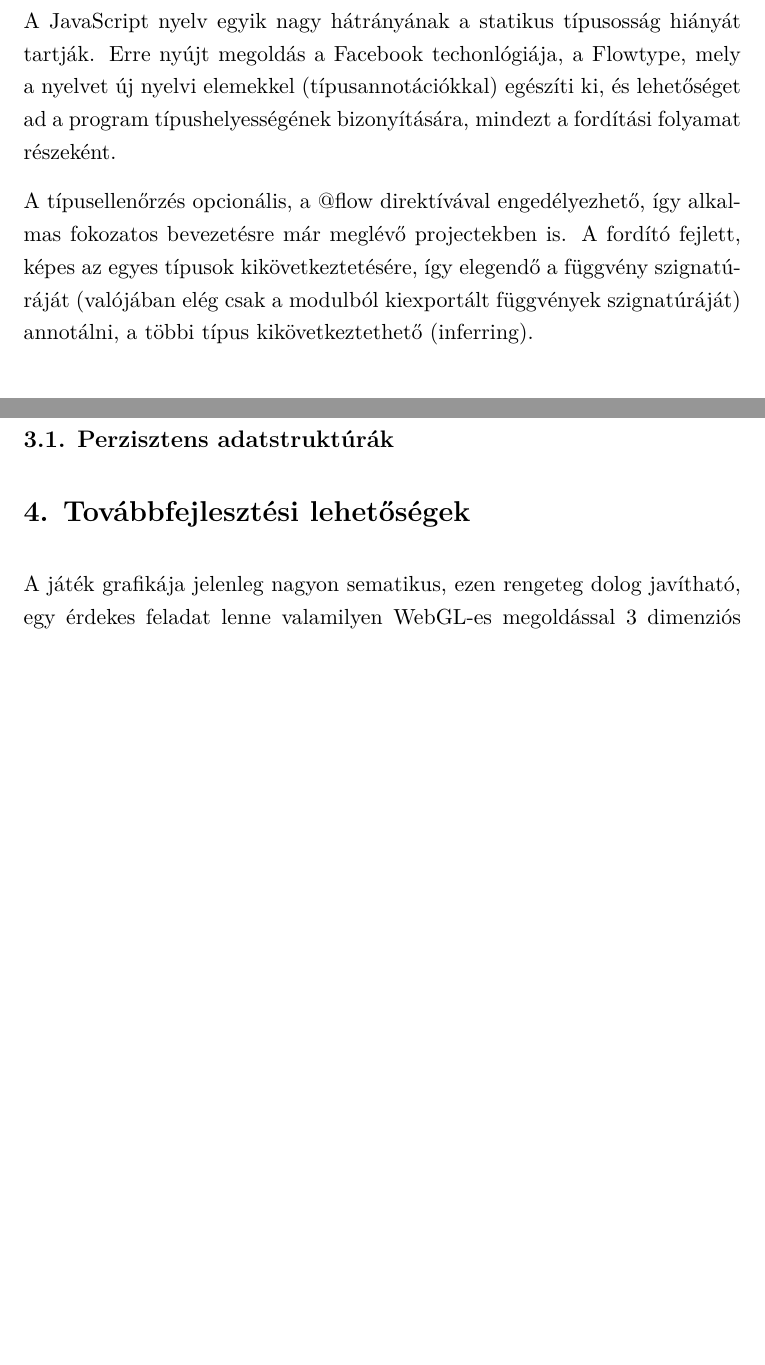
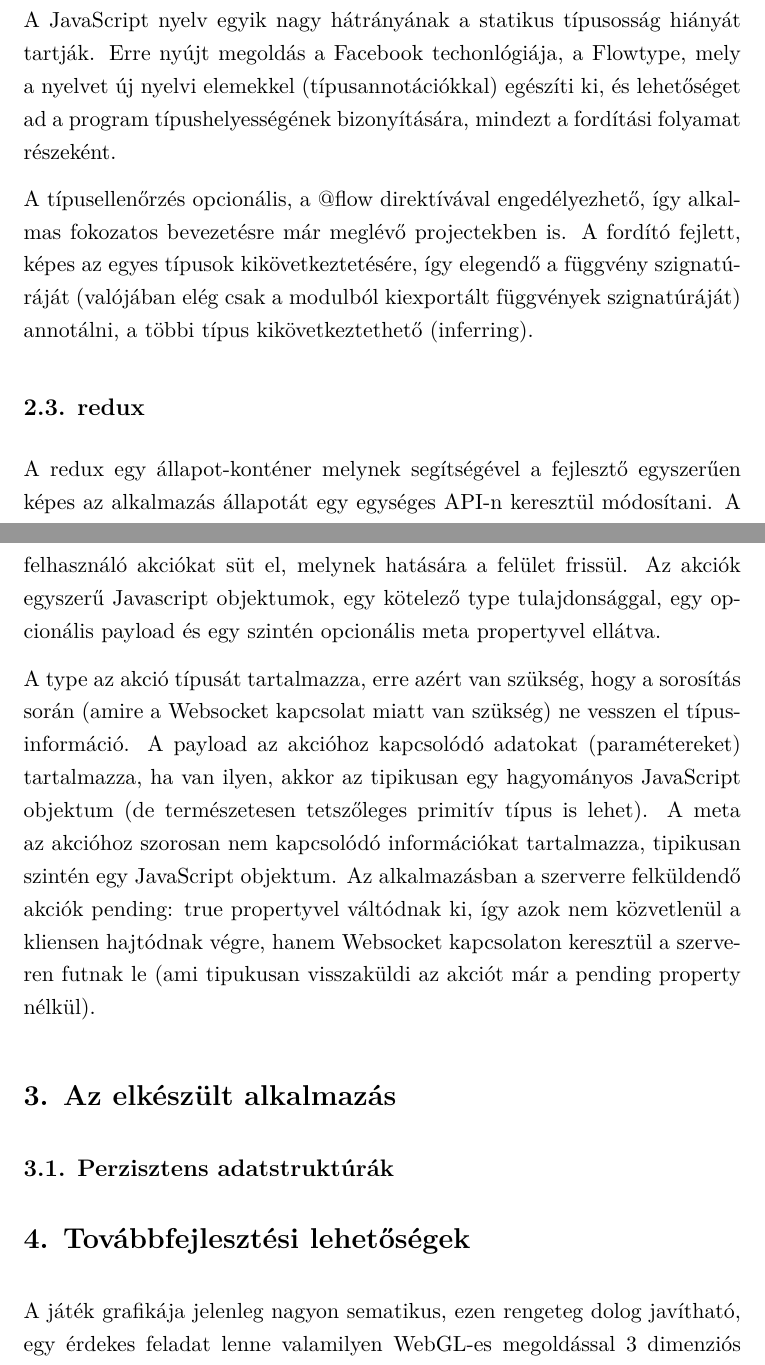
Before and after one commit to madbence/viauml01-docs, a LaTeX document (docs.tex): two parts of pages 3 and 4 of 4, joined at a grey line, cut so that both start at the same text, the shorter picture padded with empty space. Compiled offline with XeLaTeX.

Commit message:
feat: add redux description

```diff
--- a/docs.tex
+++ b/docs.tex
@@ -104,6 +104,27 @@ A fordító fejlett, képes az egyes típusok kikövetkeztetésére, így elegen
 a függvény szignatúráját (valójában elég csak a modulból kiexportált függvények
 szignatúráját) annotálni, a többi típus kikövetkeztethető (inferring).
 
+\subsection{redux}
+
+A redux egy állapot-konténer melynek segítségével a fejlesztő egyszerűen képes
+az alkalmazás állapotát egy egységes API-n keresztül módosítani.
+A felhasználó akciókat süt el, melynek hatására a felület frissül.
+Az akciók egyszerű Javascript objektumok, egy kötelező type tulajdonsággal,
+egy opcionális payload és egy szintén opcionális meta propertyvel ellátva.
+
+A type az akció típusát tartalmazza, erre azért van szükség, hogy a sorosítás
+során (amire a Websocket kapcsolat miatt van szükség) ne vesszen el
+típusinformáció.
+A payload az akcióhoz kapcsolódó adatokat (paramétereket) tartalmazza,
+ha van ilyen, akkor az tipikusan egy hagyományos JavaScript objektum (de
+természetesen tetszőleges primitív típus is lehet).
+A meta az akcióhoz szorosan nem kapcsolódó információkat tartalmazza, tipikusan
+szintén egy JavaScript objektum.
+Az alkalmazásban a szerverre felküldendő akciók pending: true propertyvel
+váltódnak ki, így azok nem közvetlenül a kliensen hajtódnak végre, hanem
+Websocket kapcsolaton keresztül a szerveren futnak le (ami tipukusan visszaküldi az
+akciót már a pending property nélkül).
+
 \section{Az elkészült alkalmazás}
 
 % TODO: arch, basic overview
```
